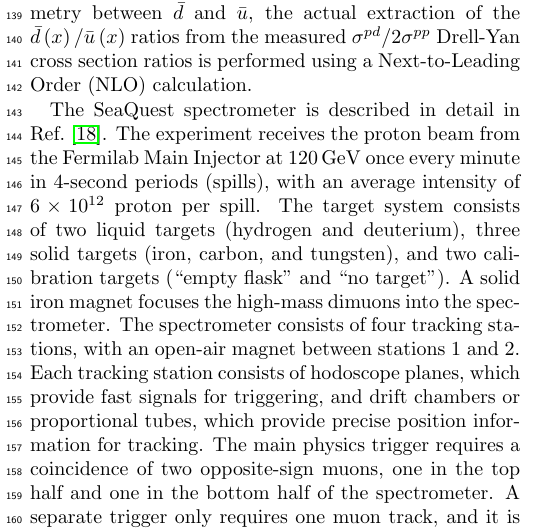
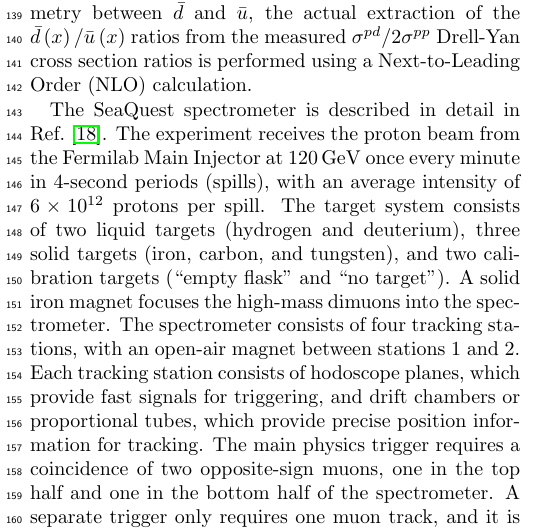
Before and after one commit to Hugo-Leung/dbub-final, a LaTeX paper (main.tex): part of one column of page 2 of 8, cut so that both start at the same text. Compiled offline with pdfLaTeX.

Commit message:
proton -> protons

```diff
--- a/main.tex
+++ b/main.tex
@@ -191,7 +191,7 @@ The SeaQuest spectrometer is described in detail in Ref.~\cite{aidala2019}.
 The experiment receives the proton beam from the Fermilab Main
 Injector at \SI{120}{\GeV}
 once every minute in 4-second periods (spills), with an average intensity
-of \num{6e12} proton per spill.
+of \num{6e12} protons per spill.
 The target system consists of two liquid targets (hydrogen and deuterium),
 three solid targets (iron, carbon, and tungsten), and two calibration
 targets (``empty flask'' and ``no target'').
```
